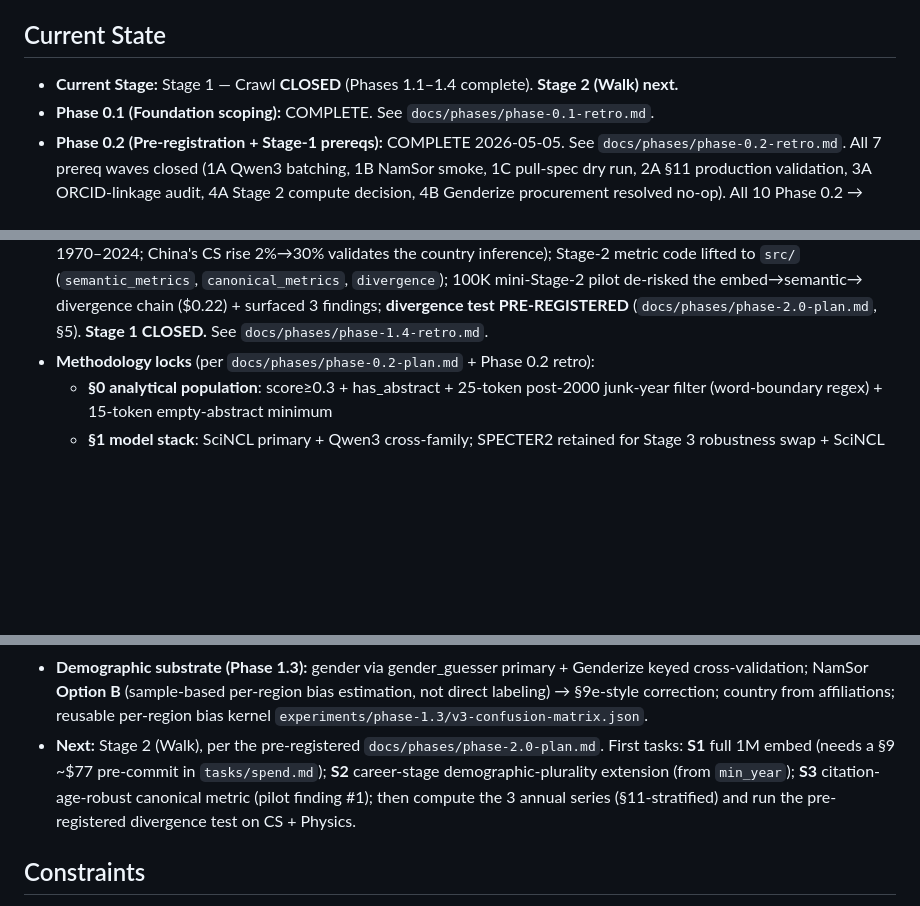
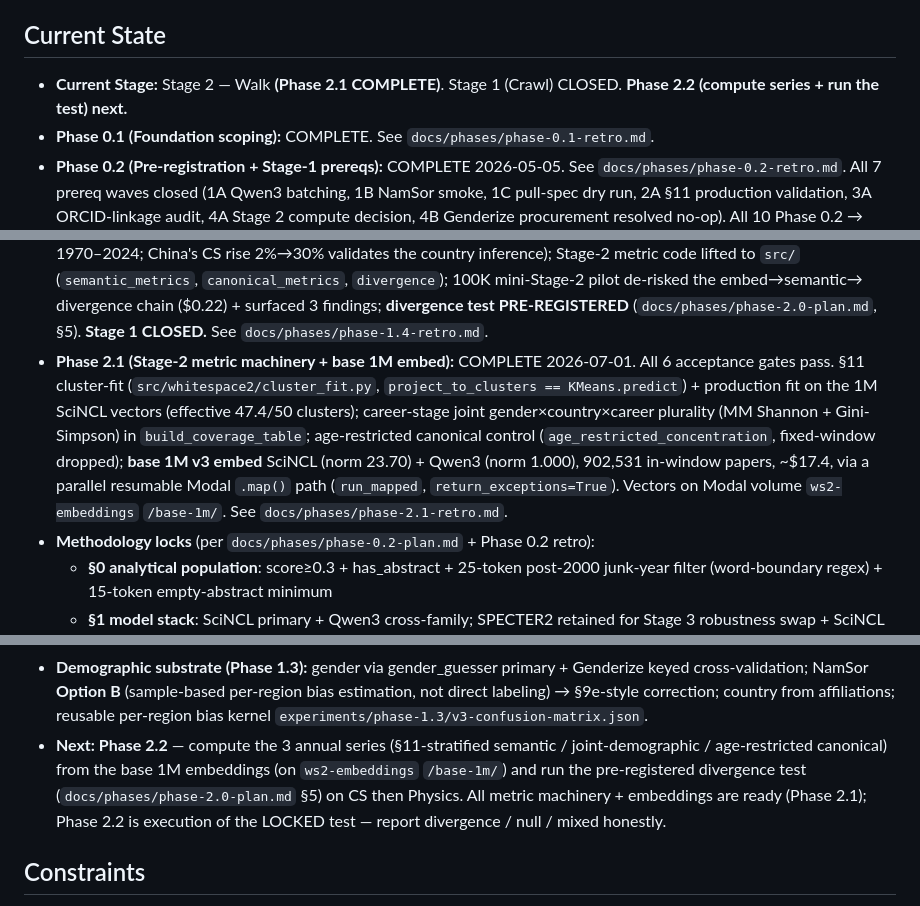
Before and after one commit to kar-ganap/originality, a Markdown page: whitespace_2/CLAUDE.md, 3 parts joined by grey strips. GitHub-like rendering; blank space fills up the shorter version.

Commit message:
Phase 2.1 — mark complete in ws2 CLAUDE.md; point to Phase 2.2

```diff
--- a/whitespace_2/CLAUDE.md
+++ b/whitespace_2/CLAUDE.md
@@ -11,8 +11,8 @@ claim is disconfirmed — a successful null.
 
 ## Current State
 
-- **Current Stage:** Stage 1 — Crawl **CLOSED** (Phases 1.1–1.4
-  complete). **Stage 2 (Walk) next.**
+- **Current Stage:** Stage 2 — Walk **(Phase 2.1 COMPLETE)**. Stage 1
+  (Crawl) CLOSED. **Phase 2.2 (compute series + run the test) next.**
 - **Phase 0.1 (Foundation scoping):** COMPLETE. See
   `docs/phases/phase-0.1-retro.md`.
 - **Phase 0.2 (Pre-registration + Stage-1 prereqs):** COMPLETE
@@ -42,6 +42,17 @@ claim is disconfirmed — a successful null.
   divergence chain ($0.22) + surfaced 3 findings; **divergence test
   PRE-REGISTERED** (`docs/phases/phase-2.0-plan.md`, §5). **Stage 1
   CLOSED.** See `docs/phases/phase-1.4-retro.md`.
+- **Phase 2.1 (Stage-2 metric machinery + base 1M embed):** COMPLETE
+  2026-07-01. All 6 acceptance gates pass. §11 cluster-fit
+  (`src/whitespace2/cluster_fit.py`, `project_to_clusters ==
+  KMeans.predict`) + production fit on the 1M SciNCL vectors (effective
+  47.4/50 clusters); career-stage joint gender×country×career plurality
+  (MM Shannon + Gini-Simpson) in `build_coverage_table`; age-restricted
+  canonical control (`age_restricted_concentration`, fixed-window dropped);
+  **base 1M v3 embed** SciNCL (norm 23.70) + Qwen3 (norm 1.000), 902,531
+  in-window papers, ~$17.4, via a parallel resumable Modal `.map()` path
+  (`run_mapped`, `return_exceptions=True`). Vectors on Modal volume
+  `ws2-embeddings` `/base-1m/`. See `docs/phases/phase-2.1-retro.md`.
 - **Methodology locks** (per `docs/phases/phase-0.2-plan.md` +
   Phase 0.2 retro):
   - **§0 analytical population**: score≥0.3 + has_abstract +
@@ -64,13 +75,13 @@ claim is disconfirmed — a successful null.
   (sample-based per-region bias estimation, not direct labeling) →
   §9e-style correction; country from affiliations; reusable
   per-region bias kernel `experiments/phase-1.3/v3-confusion-matrix.json`.
-- **Next:** Stage 2 (Walk), per the pre-registered
-  `docs/phases/phase-2.0-plan.md`. First tasks: **S1** full 1M embed
-  (needs a §9 ~$77 pre-commit in `tasks/spend.md`); **S2** career-stage
-  demographic-plurality extension (from `min_year`); **S3** citation-
-  age-robust canonical metric (pilot finding #1); then compute the 3
-  annual series (§11-stratified) and run the pre-registered divergence
-  test on CS + Physics.
+- **Next: Phase 2.2** — compute the 3 annual series (§11-stratified
+  semantic / joint-demographic / age-restricted canonical) from the base
+  1M embeddings (on `ws2-embeddings` `/base-1m/`) and run the
+  pre-registered divergence test (`docs/phases/phase-2.0-plan.md` §5) on
+  CS then Physics. All metric machinery + embeddings are ready (Phase 2.1);
+  Phase 2.2 is execution of the LOCKED test — report divergence / null /
+  mixed honestly.
 
 ## Constraints
 
```
